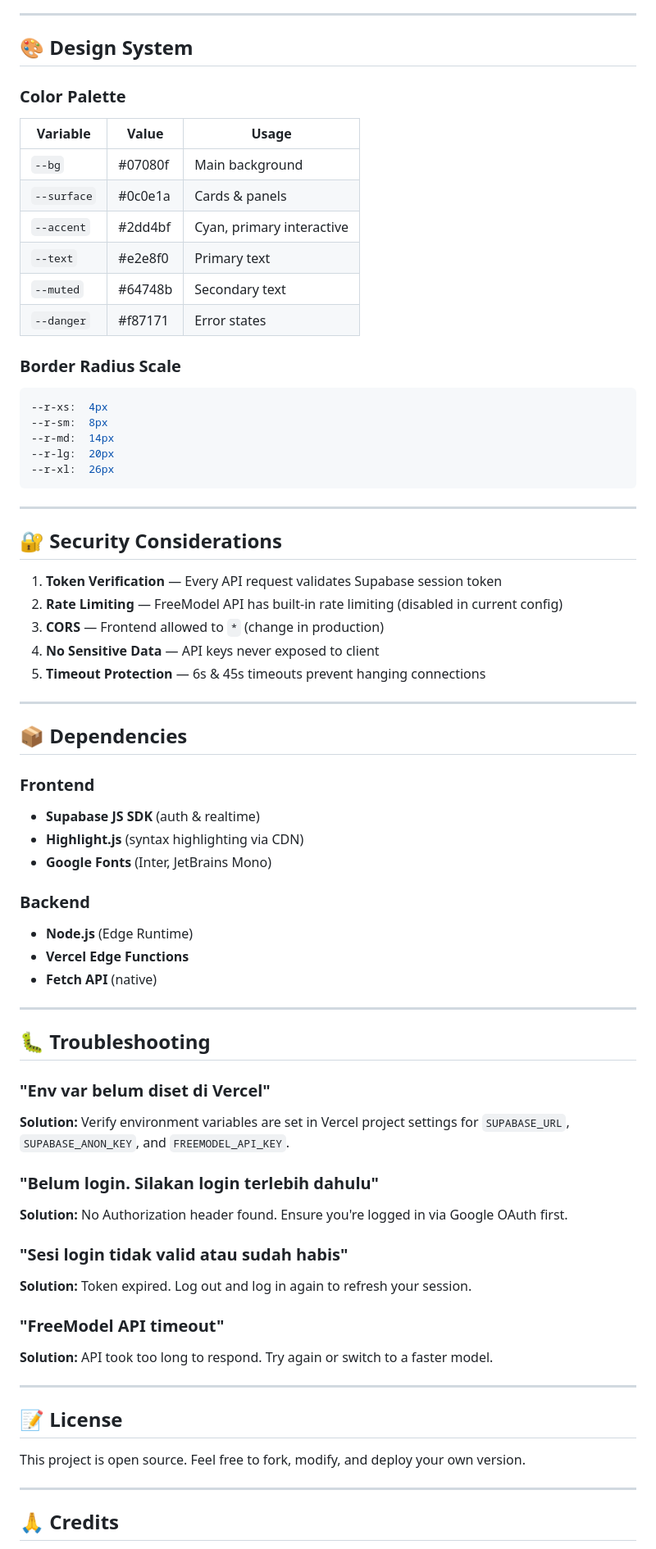
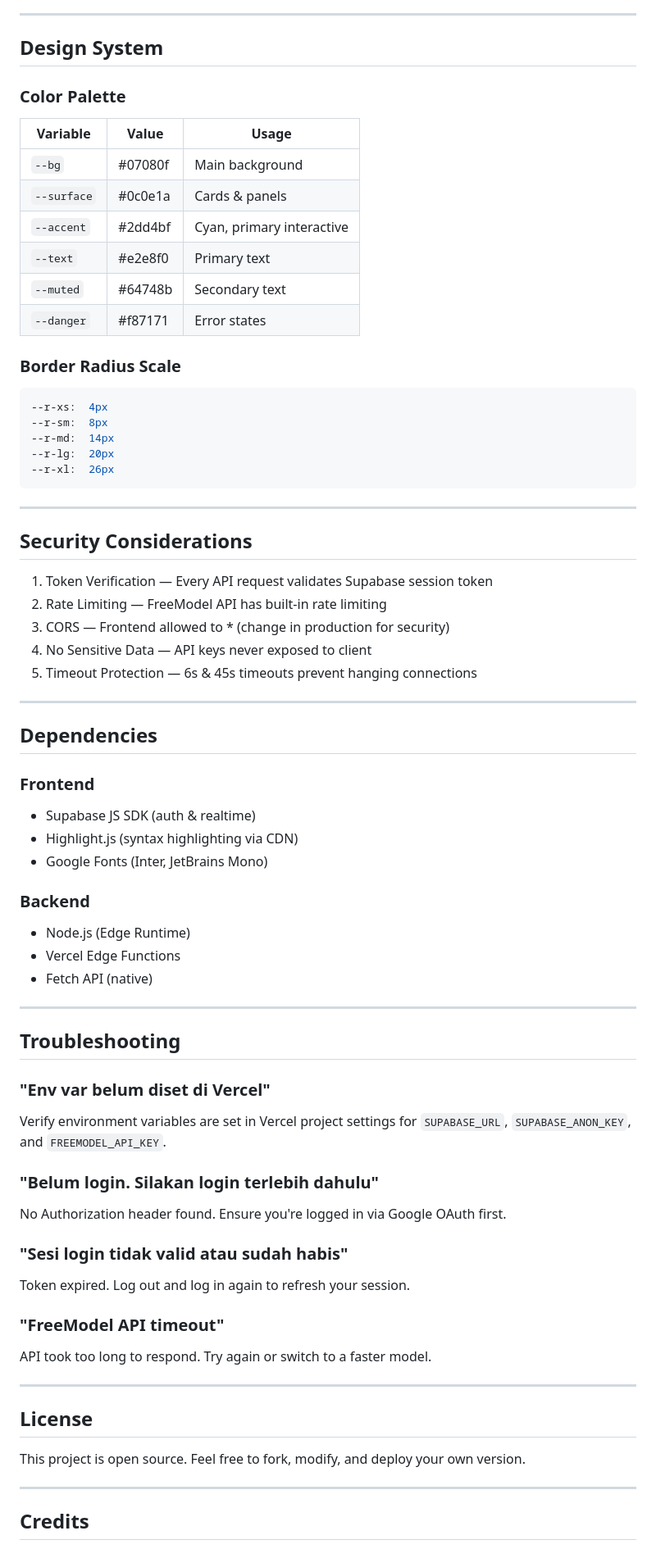
Before and after one commit to kenshinhumble/HUM, a Markdown page: README.md, the part around one of its changes. Shown at 82% size. GitHub-like rendering.

````diff
--- a/README.md
+++ b/README.md
@@ -241,9 +238,10 @@ Customize AI behavior:
 
 ---
 
-## 🎨 Design System
+## Design System
 
 ### Color Palette
+
 | Variable | Value | Usage |
 |----------|-------|-------|
 | `--bg` | #07080f | Main background |
@@ -254,6 +252,7 @@ Customize AI behavior:
 | `--danger` | #f87171 | Error states |
 
 ### Border Radius Scale
+
 ```css
 --r-xs:  4px
 --r-sm:  8px
@@ -264,51 +263,51 @@ Customize AI behavior:
 
 ---
 
-## 🔐 Security Considerations
+## Security Considerations
 
-1. **Token Verification** — Every API request validates Supabase session token
-2. **Rate Limiting** — FreeModel API has built-in rate limiting (disabled in current config)
-3. **CORS** — Frontend allowed to `*` (change in production)
-4. **No Sensitive Data** — API keys never exposed to client
-5. **Timeout Protection** — 6s & 45s timeouts prevent hanging connections
+1. Token Verification — Every API request validates Supabase session token
+2. Rate Limiting — FreeModel API has built-in rate limiting
+3. CORS — Frontend allowed to * (change in production for security)
+4. No Sensitive Data — API keys never exposed to client
+5. Timeout Protection — 6s & 45s timeouts prevent hanging connections
 
 ---
 
-## 📦 Dependencies
+## Dependencies
 
 ### Frontend
-- **Supabase JS SDK** (auth & realtime)
-- **Highlight.js** (syntax highlighting via CDN)
-- **Google Fonts** (Inter, JetBrains Mono)
+- Supabase JS SDK (auth & realtime)
+- Highlight.js (syntax highlighting via CDN)
+- Google Fonts (Inter, JetBrains Mono)
 
 ### Backend
-- **Node.js** (Edge Runtime)
-- **Vercel Edge Functions**
-- **Fetch API** (native)
+- Node.js (Edge Runtime)
+- Vercel Edge Functions
+- Fetch API (native)
 
 ---
 
-## 🐛 Troubleshooting
+## Troubleshooting
 
 ### "Env var belum diset di Vercel"
-**Solution:** Verify environment variables are set in Vercel project settings for `SUPABASE_URL`, `SUPABASE_ANON_KEY`, and `FREEMODEL_API_KEY`.
+Verify environment variables are set in Vercel project settings for `SUPABASE_URL`, `SUPABASE_ANON_KEY`, and `FREEMODEL_API_KEY`.
 
 ### "Belum login. Silakan login terlebih dahulu"
-**Solution:** No Authorization header found. Ensure you're logged in via Google OAuth first.
+No Authorization header found. Ensure you're logged in via Google OAuth first.
 
 ### "Sesi login tidak valid atau sudah habis"
-**Solution:** Token expired. Log out and log in again to refresh your session.
+Token expired. Log out and log in again to refresh your session.
 
 ### "FreeModel API timeout"
-**Solution:** API took too long to respond. Try again or switch to a faster model.
+API took too long to respond. Try again or switch to a faster model.
 
 ---
 
-## 📝 License
+## License
 
 This project is open source. Feel free to fork, modify, and deploy your own version.
 
 ---
 
-## 🙏 Credits
+## Credits
 
````
Also changed, not shown: other parts of README.md (+75 -78 lines).
